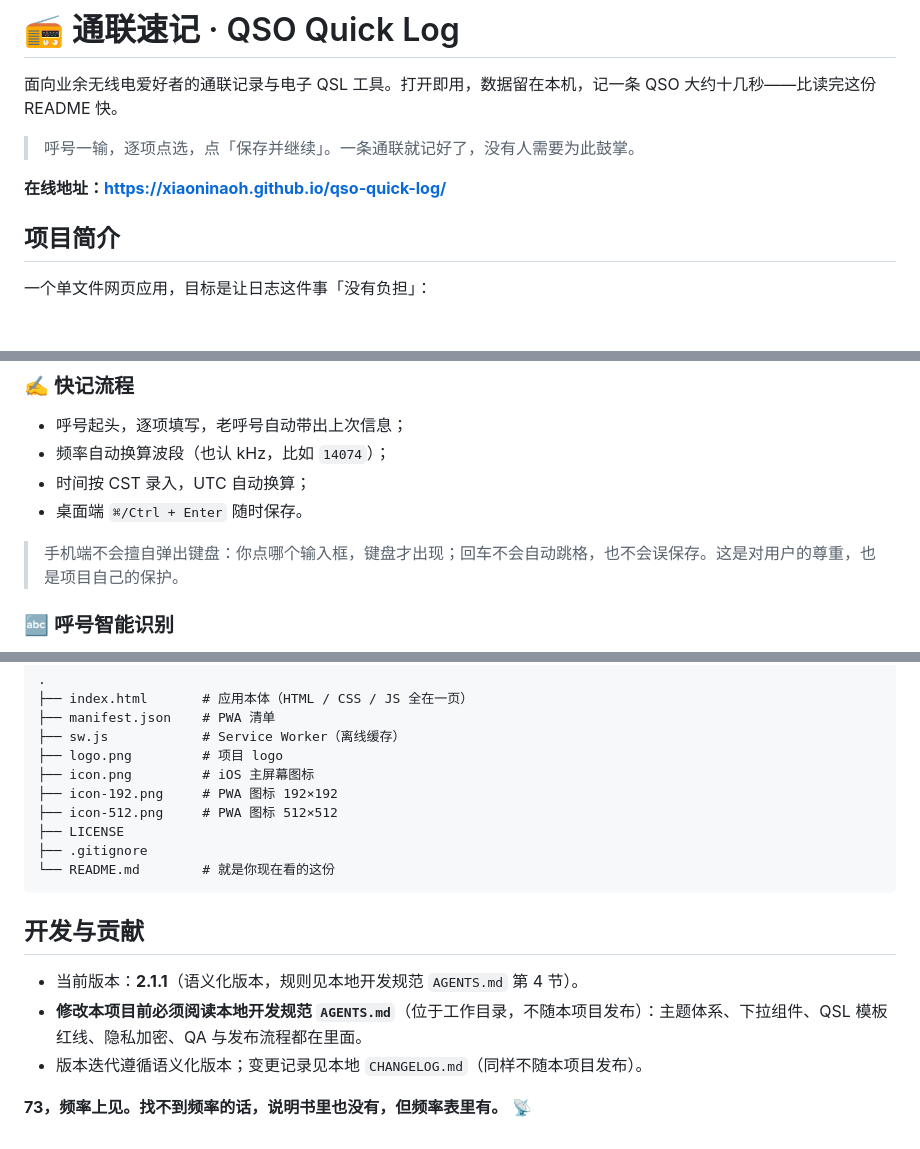
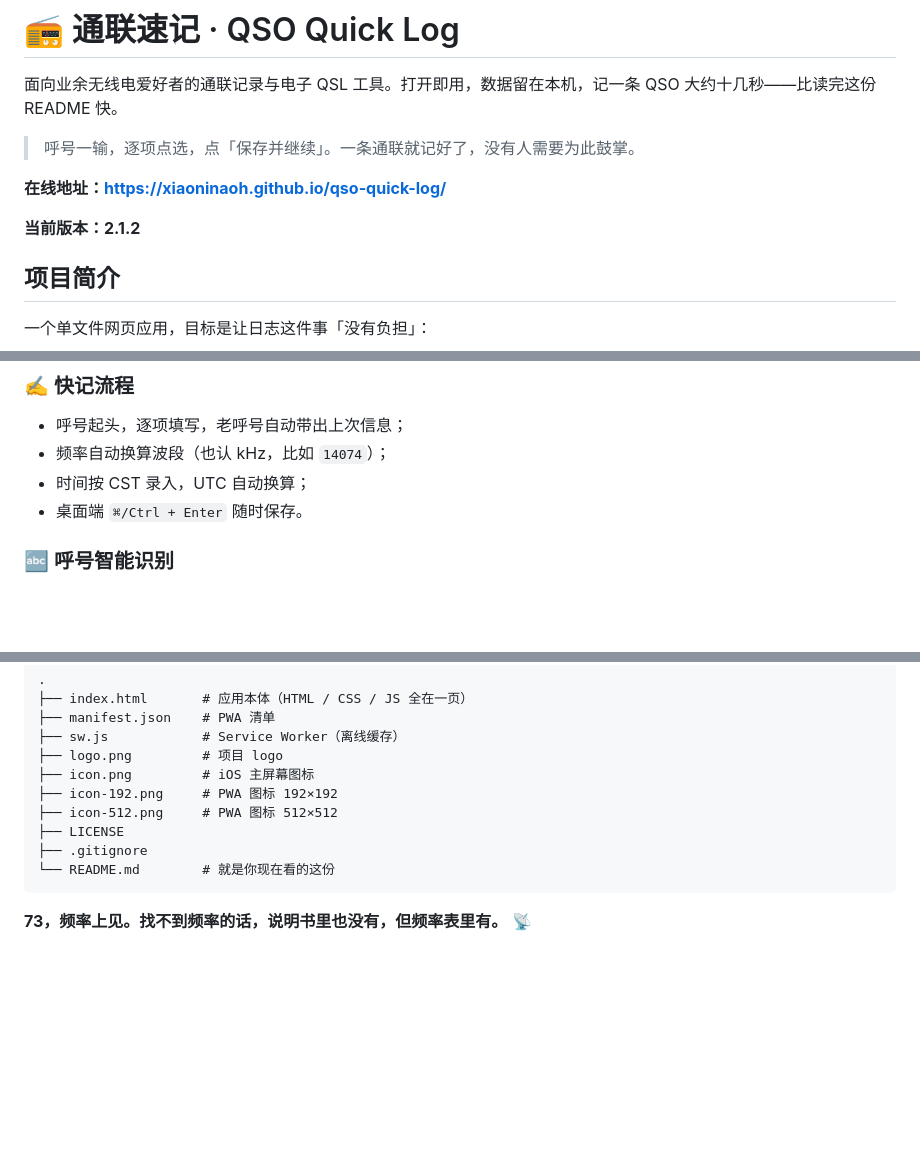
Before and after one commit to XiaoniNaoh/qso-quick-log, a Markdown page: README.md, 3 parts joined by grey strips. Rendered like a GitHub page; blank space fills up the shorter version.

````diff
--- a/README.md
+++ b/README.md
@@ -5,6 +5,8 @@
 > 呼号一输，逐项点选，点「保存并继续」。一条通联就记好了，没有人需要为此鼓掌。
 
 **在线地址：https://xiaoninaoh.github.io/qso-quick-log/**
+
+**当前版本：2.1.2**
 
 ## 项目简介
 
@@ -23,8 +25,6 @@
 - 频率自动换算波段（也认 kHz，比如 `14074`）；
 - 时间按 CST 录入，UTC 自动换算；
 - 桌面端 `⌘/Ctrl + Enter` 随时保存。
-
-> 手机端不会擅自弹出键盘：你点哪个输入框，键盘才出现；回车不会自动跳格，也不会误保存。这是对用户的尊重，也是项目自己的保护。
 
 ### 🔤 呼号智能识别
 
@@ -114,10 +114,4 @@
 └── README.md        # 就是你现在看的这份
 ```
 
-## 开发与贡献
-
-- 当前版本：**2.1.1**（语义化版本，规则见本地开发规范 `AGENTS.md` 第 4 节）。
-- **修改本项目前必须阅读本地开发规范 `AGENTS.md`**（位于工作目录，不随本项目发布）：主题体系、下拉组件、QSL 模板红线、隐私加密、QA 与发布流程都在里面。
-- 版本迭代遵循语义化版本；变更记录见本地 `CHANGELOG.md`（同样不随本项目发布）。
-
 **73，频率上见。找不到频率的话，说明书里也没有，但频率表里有。** 📡
````
